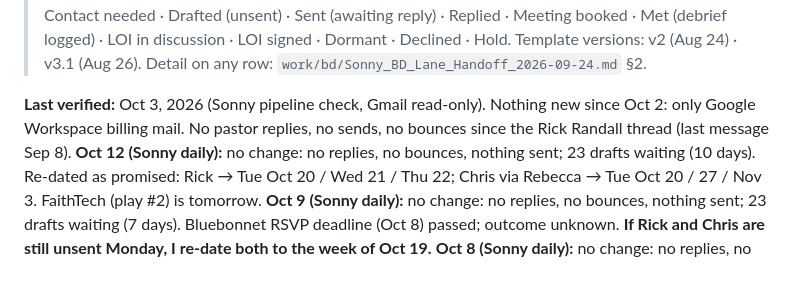
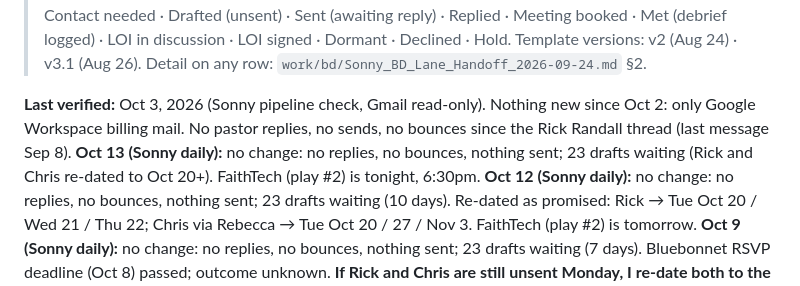
Before and after one commit to noah-austin/InterConnected-Hub, a Markdown page: pipeline/tracker.md, the part around the change. Drawn GitHub-style.

Commit message:
Sonny daily Oct 13: no inbox change
Co-Authored-By: Claude Opus 5.5 <noreply@anthropic.com>
Claude-Session: https://claude.ai/code/session_01RpYqGgViyotN6xTacN72hs

```diff
--- a/pipeline/tracker.md
+++ b/pipeline/tracker.md
@@ -6,6 +6,7 @@
 > Template versions: v2 (Aug 24) · v3.1 (Aug 26). Detail on any row: `work/bd/Sonny_BD_Lane_Handoff_2026-09-24.md` §2.
 
 **Last verified:** Oct 3, 2026 (Sonny pipeline check, Gmail read-only). Nothing new since Oct 2: only Google Workspace billing mail. No pastor replies, no sends, no bounces since the Rick Randall thread (last message Sep 8).
+**Oct 13 (Sonny daily):** no change: no replies, no bounces, nothing sent; 23 drafts waiting (Rick and Chris re-dated to Oct 20+). FaithTech (play #2) is tonight, 6:30pm.
 **Oct 12 (Sonny daily):** no change: no replies, no bounces, nothing sent; 23 drafts waiting (10 days). Re-dated as promised: Rick → Tue Oct 20 / Wed 21 / Thu 22; Chris via Rebecca → Tue Oct 20 / 27 / Nov 3. FaithTech (play #2) is tomorrow.
 **Oct 9 (Sonny daily):** no change: no replies, no bounces, nothing sent; 23 drafts waiting (7 days). Bluebonnet RSVP deadline (Oct 8) passed; outcome unknown. **If Rick and Chris are still unsent Monday, I re-date both to the week of Oct 19.**
 **Oct 8 (Sonny daily):** no change: no replies, no bounces, nothing sent; 23 drafts waiting (6 days). **Rick's and Chris's earliest offered date is Tue Oct 13. Send by Fri Oct 9, or I re-date them Monday.** Bluebonnet RSVP is due today. Play #12: Eric Bryant podcast prep.
```
Also changed, not shown: logs/2026-10-13-sonny-daily.md (added, +11 -0 lines).
